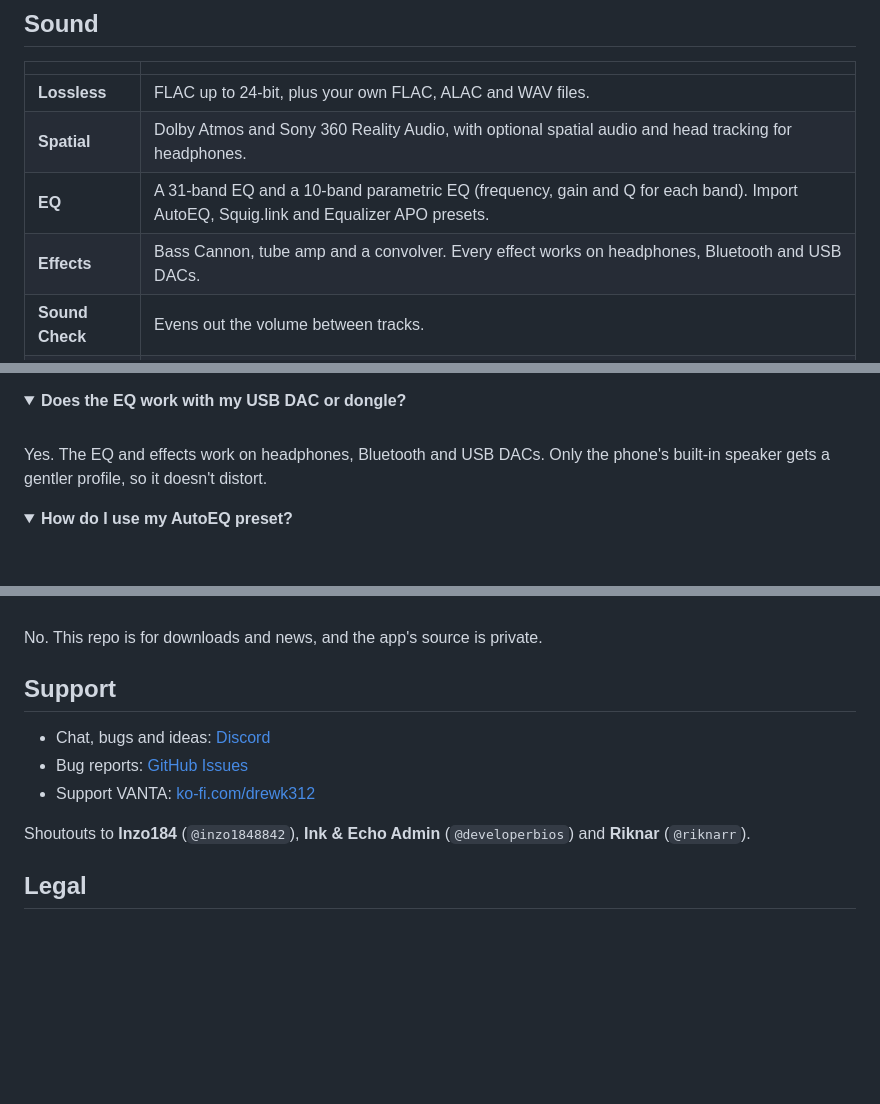
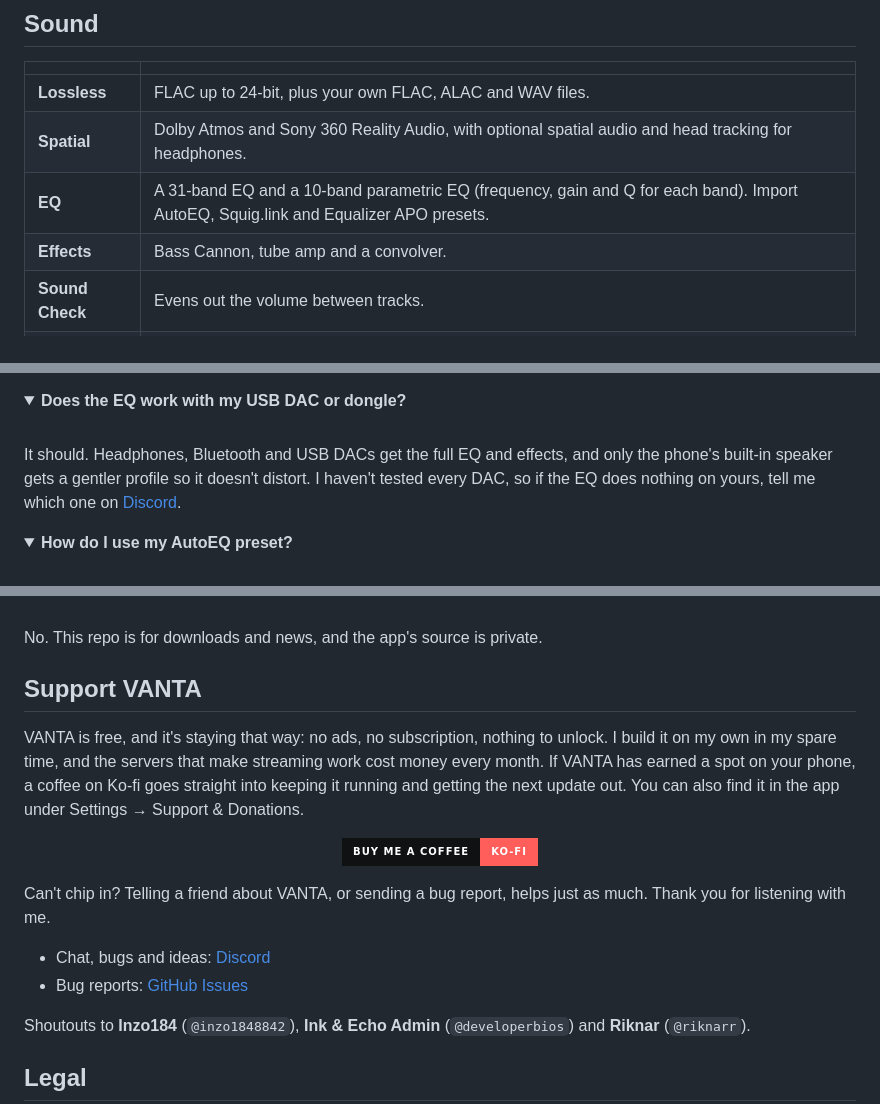
Before and after one commit to drewk312/VantaMusic, a Markdown page: README.md, 3 parts joined by grey strips. Drawn GitHub-style; folded sections open; badges without logos; blank space fills up the shorter version.

Commit message:
docs: honest DAC wording and a proper support section

```diff
--- a/README.md
+++ b/README.md
@@ -73,7 +73,7 @@ The code always points to the newest `vanta.apk` on this page. Works on Android
 | **Lossless** | FLAC up to 24-bit, plus your own FLAC, ALAC and WAV files. |
 | **Spatial** | Dolby Atmos and Sony 360 Reality Audio, with optional spatial audio and head tracking for headphones. |
 | **EQ** | A 31-band EQ and a 10-band parametric EQ (frequency, gain and Q for each band). Import AutoEQ, Squig.link and Equalizer APO presets. |
-| **Effects** | Bass Cannon, tube amp and a convolver. Every effect works on headphones, Bluetooth and USB DACs. |
+| **Effects** | Bass Cannon, tube amp and a convolver. |
 | **Sound Check** | Evens out the volume between tracks. |
 | **File Info** | Reads the sample rate and bit depth straight from your local files, even before you press play. The Hi-Res badge only shows when a file really is hi-res. |
 
@@ -139,7 +139,7 @@ For now it's released here on GitHub. The in-app updater tells you when a new ve
 <details>
 <summary><b>Does the EQ work with my USB DAC or dongle?</b></summary>
 <br />
-Yes. The EQ and effects work on headphones, Bluetooth and USB DACs. Only the phone's built-in speaker gets a gentler profile, so it doesn't distort.
+It should. Headphones, Bluetooth and USB DACs get the full EQ and effects, and only the phone's built-in speaker gets a gentler profile so it doesn't distort. I haven't tested every DAC, so if the EQ does nothing on yours, tell me which one on <a href="https://discord.gg/vN6ztK6m6g">Discord</a>.
 </details>
 
 <details>
@@ -160,11 +160,18 @@ On <a href="https://discord.gg/vN6ztK6m6g">Discord</a> or in <a href="https://gi
 No. This repo is for downloads and news, and the app's source is private.
 </details>
 
-## Support
+## Support VANTA
+
+VANTA is free, and it's staying that way: no ads, no subscription, nothing to unlock. I build it on my own in my spare time, and the servers that make streaming work cost money every month. If VANTA has earned a spot on your phone, a coffee on Ko-fi goes straight into keeping it running and getting the next update out. You can also find it in the app under Settings → Support & Donations.
+
+<p align="center">
+  <a href="https://ko-fi.com/drewk312"><img src="https://img.shields.io/badge/Buy_me_a_coffee-Ko--fi-FF5E5B?style=for-the-badge&logo=kofi&logoColor=white&labelColor=101113" alt="Buy me a coffee on Ko-fi" /></a>
+</p>
+
+Can't chip in? Telling a friend about VANTA, or sending a bug report, helps just as much. Thank you for listening with me.
 
 - Chat, bugs and ideas: [Discord](https://discord.gg/vN6ztK6m6g)
 - Bug reports: [GitHub Issues](https://github.com/drewk312/VantaMusic/issues)
-- Support VANTA: [ko-fi.com/drewk312](https://ko-fi.com/drewk312)
 
 Shoutouts to **Inzo184** (`@inzo1848842`), **Ink & Echo Admin** (`@developerbios`) and **Riknar** (`@riknarr`).
 
```
